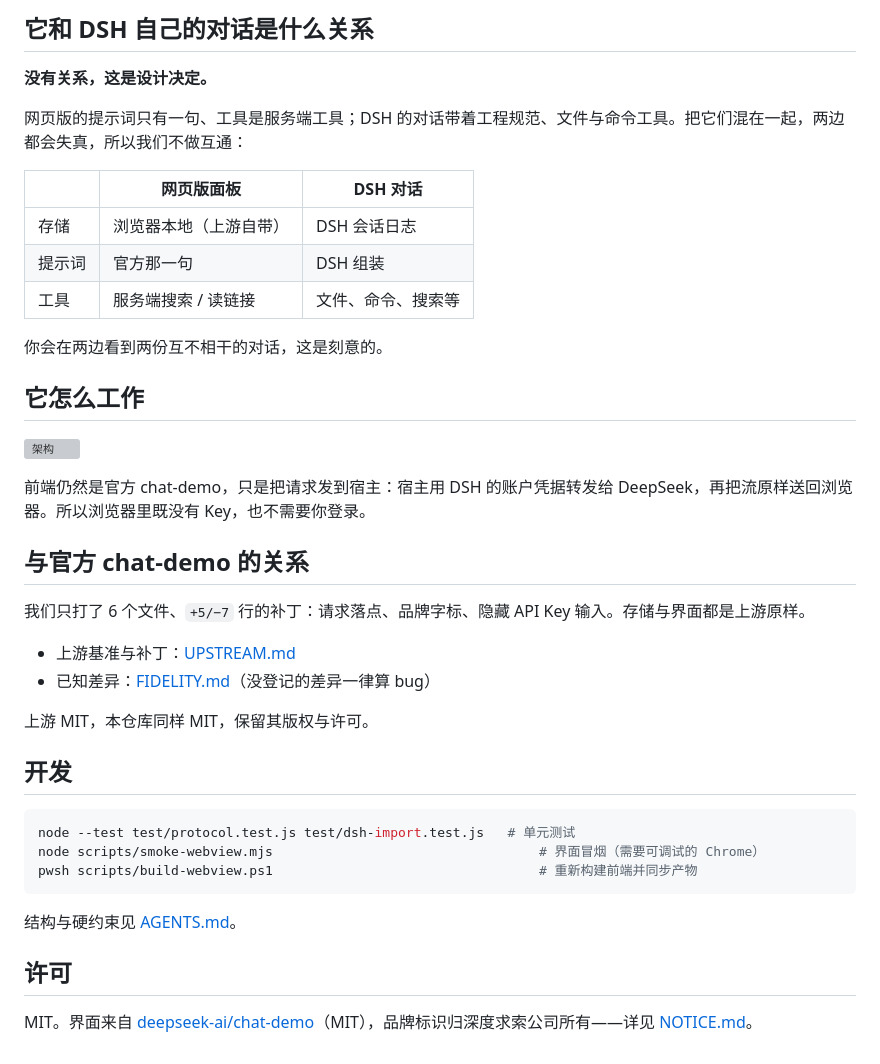
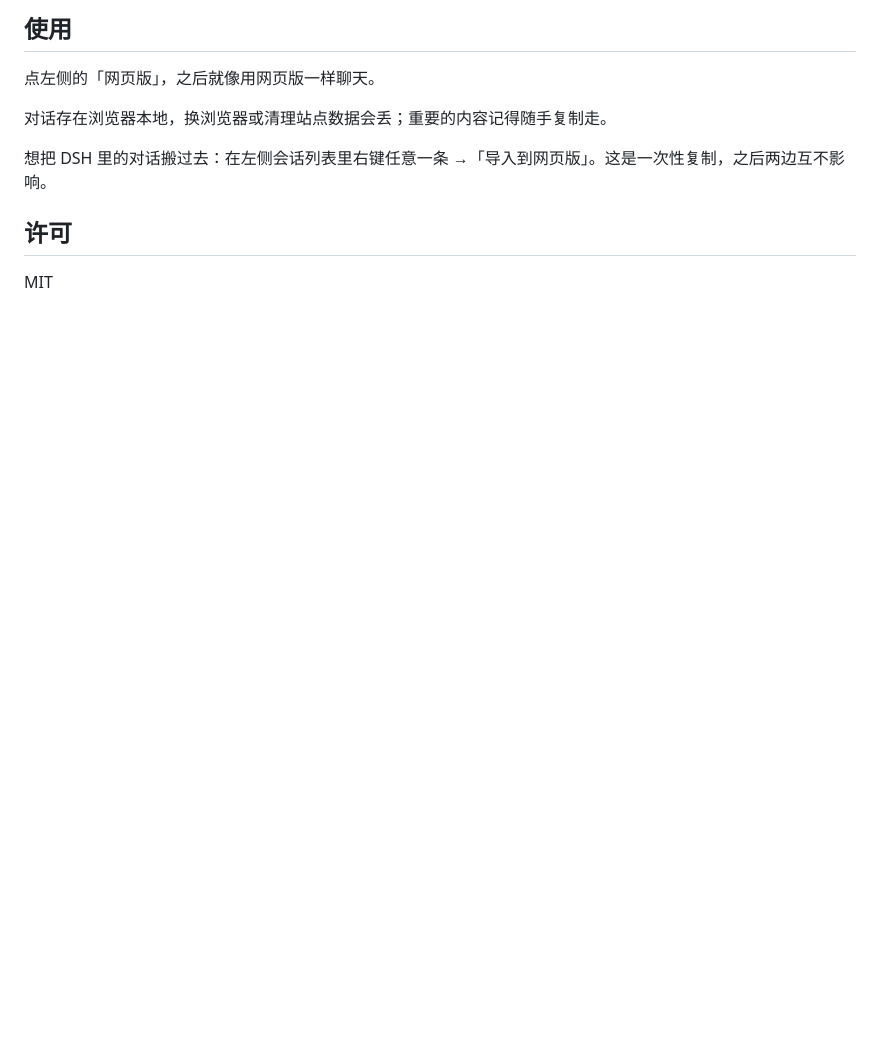
Before and after one commit to ziui1008/dsh-chat-pro, a Markdown page: README.md, the part around one of its changes. GitHub-like rendering; blank space fills up the shorter version; grey boxes are pictures that could not be loaded.

````diff
--- a/README.md
+++ b/README.md
@@ -35,43 +37,12 @@ dsh plugin --profile desktop add github:YinkaiYu/chat-demo-in-dsh
 
-## 它和 DSH 自己的对话是什么关系
+## 使用
 
-**没有关系，这是设计决定。**
+点左侧的「网页版」，之后就像用网页版一样聊天。
 
-网页版的提示词只有一句、工具是服务端工具；DSH 的对话带着工程规范、文件与命令工具。把它们混在一起，两边都会失真，所以我们不做互通：
+对话存在浏览器本地，换浏览器或清理站点数据会丢；重要的内容记得随手复制走。
 
-| | 网页版面板 | DSH 对话 |
-|---|---|---|
-| 存储 | 浏览器本地（上游自带） | DSH 会话日志 |
-| 提示词 | 官方那一句 | DSH 组装 |
-| 工具 | 服务端搜索 / 读链接 | 文件、命令、搜索等 |
-
-你会在两边看到两份互不相干的对话，这是刻意的。
-
-## 它怎么工作
-
-![架构](docs/assets/architecture.svg)
-
-前端仍然是官方 chat-demo，只是把请求发到宿主：宿主用 DSH 的账户凭据转发给 DeepSeek，再把流原样送回浏览器。所以浏览器里既没有 Key，也不需要你登录。
-
-## 与官方 chat-demo 的关系
-
-我们只打了 6 个文件、`+5/−7` 行的补丁：请求落点、品牌字标、隐藏 API Key 输入。存储与界面都是上游原样。
-
-- 上游基准与补丁：[UPSTREAM.md](UPSTREAM.md)
-- 已知差异：[FIDELITY.md](FIDELITY.md)（没登记的差异一律算 bug）
-
-上游 MIT，本仓库同样 MIT，保留其版权与许可。
-
-## 开发
-
-```bash
-node --test test/protocol.test.js test/dsh-import.test.js   # 单元测试
-node scripts/smoke-webview.mjs                                  # 界面冒烟（需要可调试的 Chrome）
-pwsh scripts/build-webview.ps1                                  # 重新构建前端并同步产物
-```
-
-结构与硬约束见 [AGENTS.md](AGENTS.md)。
+想把 DSH 里的对话搬过去：在左侧会话列表里右键任意一条 →「导入到网页版」。这是一次性复制，之后两边互不影响。
 
 ## 许可
 
-MIT。界面来自 [deepseek-ai/chat-demo](https://github.com/deepseek-ai/chat-demo)（MIT），品牌标识归深度求索公司所有——详见 [NOTICE.md](NOTICE.md)。
+MIT
````
Also changed, not shown: other parts of README.md (+20 -18 lines), AGENTS.md (+16 -20 lines), CHANGELOG.md (deleted, +0 -16 lines), FIDELITY.md (deleted, +0 -33 lines), NOTICE.md (deleted, +0 -16 lines), UPSTREAM.md (deleted, +0 -40 lines), docs/assets/webview-reply.png, docs/assets/webview.png, 1 other file.
